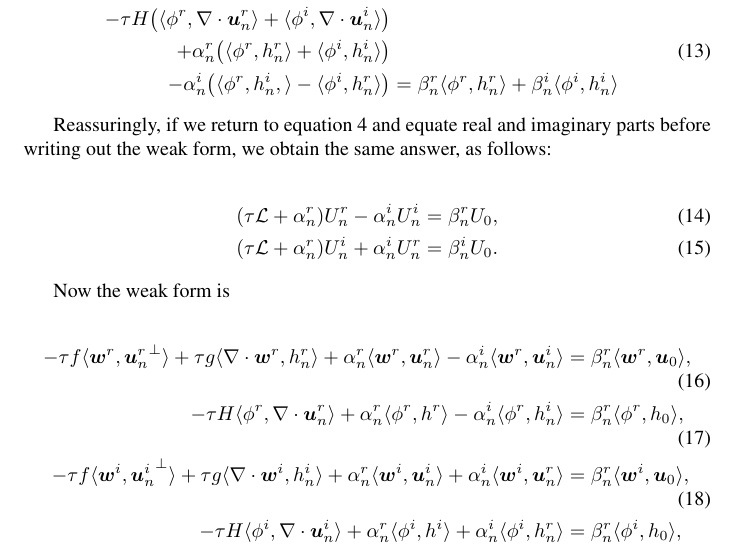
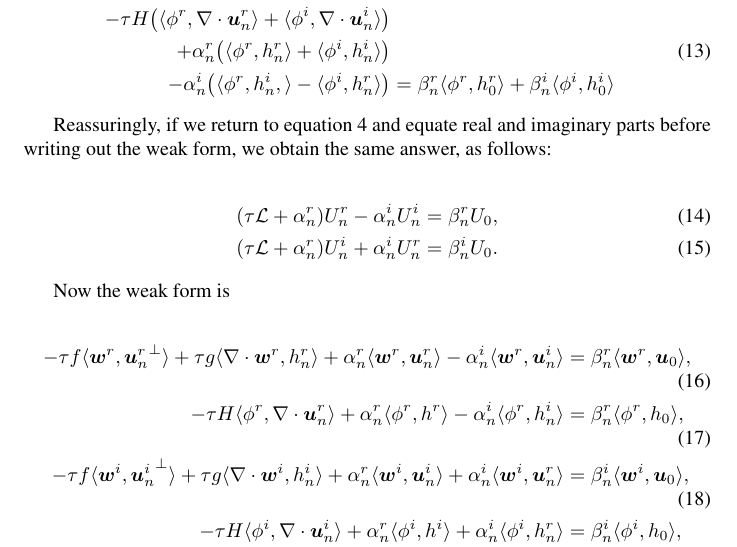
Before and after one commit to jshipton/frexi_sphere, a LaTeX document (notes.tex): part of page 2 of 6, cut so that both start at the same text. Compiled offline with pdfLaTeX.

Commit message:
minor typo fixes

```diff
--- a/notes.tex
+++ b/notes.tex
@@ -89,7 +89,7 @@ equations \ref{weak u}-\ref{weak h} gives
   \begin{split}
     -\tau H \big(\langle\phi^r, \nabla\cdot\MM{u}_n^r\rangle + \langle\phi^i, \nabla\cdot\MM{u}_n^i\rangle\big) \\
     +\alpha_n^r\big(\langle\phi^r, h_n^r\rangle + \langle\phi^i, h_n^i\rangle\big) \\
-    -\alpha_n^i\big(\langle\phi^r, h_n^i,\rangle - \langle\phi^i, h_n^r\rangle\big) &= \beta_n^r\langle\phi^r, h_n^r\rangle + \beta_n^i\langle\phi^i, h_n^i\rangle
+    -\alpha_n^i\big(\langle\phi^r, h_n^i,\rangle - \langle\phi^i, h_n^r\rangle\big) &= \beta_n^r\langle\phi^r, h_0^r\rangle + \beta_n^i\langle\phi^i, h_0^i\rangle
   \end{split}
 \end{align}
 
@@ -107,8 +107,8 @@ Now the weak form is
 \begin{align}
   -\tau f\langle\MM{w}^r, {\MM{u}_n^r}^\perp\rangle + \tau g\langle\nabla\cdot\MM{w}^r, h_n^r\rangle + \alpha_n^r\langle\MM{w}^r, \MM{u}_n^r\rangle - \alpha_n^i\langle\MM{w}^r, \MM{u}_n^i\rangle &= \beta_n^r\langle\MM{w}^r, \MM{u}_0\rangle, \\
   -\tau H\langle\phi^r, \nabla\cdot\MM{u}_n^r\rangle + \alpha_n^r\langle\phi^r, h^r\rangle - \alpha_n^i\langle\phi^r, h_n^i\rangle & = \beta_n^r \langle\phi^r, h_0\rangle, \\
-  -\tau f\langle\MM{w}^i, {\MM{u}_n^i}^\perp\rangle + \tau g\langle\nabla\cdot\MM{w}^i, h_n^i\rangle + \alpha_n^r\langle\MM{w}^i, \MM{u}_n^i\rangle + \alpha_n^i\langle\MM{w}^i, \MM{u}_n^r\rangle &= \beta_n^r\langle\MM{w}^i, \MM{u}_0\rangle, \\
-  -\tau H\langle\phi^i, \nabla\cdot\MM{u}_n^i\rangle + \alpha_n^r\langle\phi^i, h^i\rangle + \alpha_n^i\langle\phi^i, h_n^r\rangle & = \beta_n^r \langle\phi^i, h_0\rangle,
+  -\tau f\langle\MM{w}^i, {\MM{u}_n^i}^\perp\rangle + \tau g\langle\nabla\cdot\MM{w}^i, h_n^i\rangle + \alpha_n^r\langle\MM{w}^i, \MM{u}_n^i\rangle + \alpha_n^i\langle\MM{w}^i, \MM{u}_n^r\rangle &= \beta_n^i\langle\MM{w}^i, \MM{u}_0\rangle, \\
+  -\tau H\langle\phi^i, \nabla\cdot\MM{u}_n^i\rangle + \alpha_n^r\langle\phi^i, h^i\rangle + \alpha_n^i\langle\phi^i, h_n^r\rangle & = \beta_n^i \langle\phi^i, h_0\rangle,
 \end{align}
 
 \noindent as above.
```
